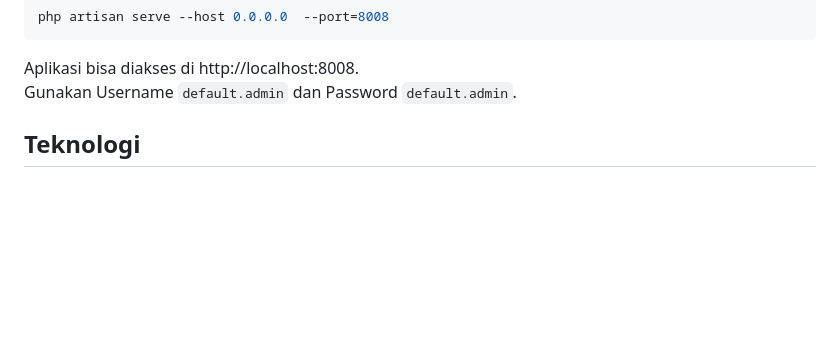
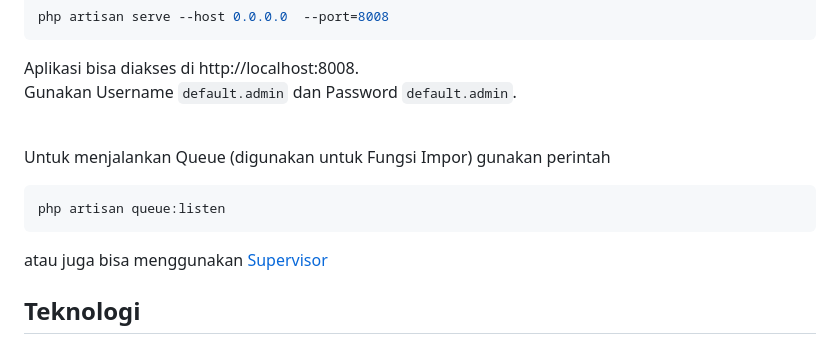
Before and after one commit to amuadib/saku, a Markdown page: README.md, the part around the change. GitHub-like rendering; blank space fills up the shorter version.

Commit message:
Update Readme, queue

````diff
--- a/README.md
+++ b/README.md
@@ -54,6 +54,16 @@ php artisan serve --host 0.0.0.0  --port=8008
 
 Aplikasi bisa diakses di http://localhost:8008. <br/>
 Gunakan Username `default.admin` dan Password `default.admin`.
+<br/>
+<br/>
+
+Untuk menjalankan Queue (digunakan untuk Fungsi Impor) gunakan perintah
+
+```bash
+php artisan queue:listen
+```
+
+atau juga bisa menggunakan [Supervisor](https://laravel.com/docs/11.x/queues#supervisor-configuration)
 
 ## Teknologi
 
````
